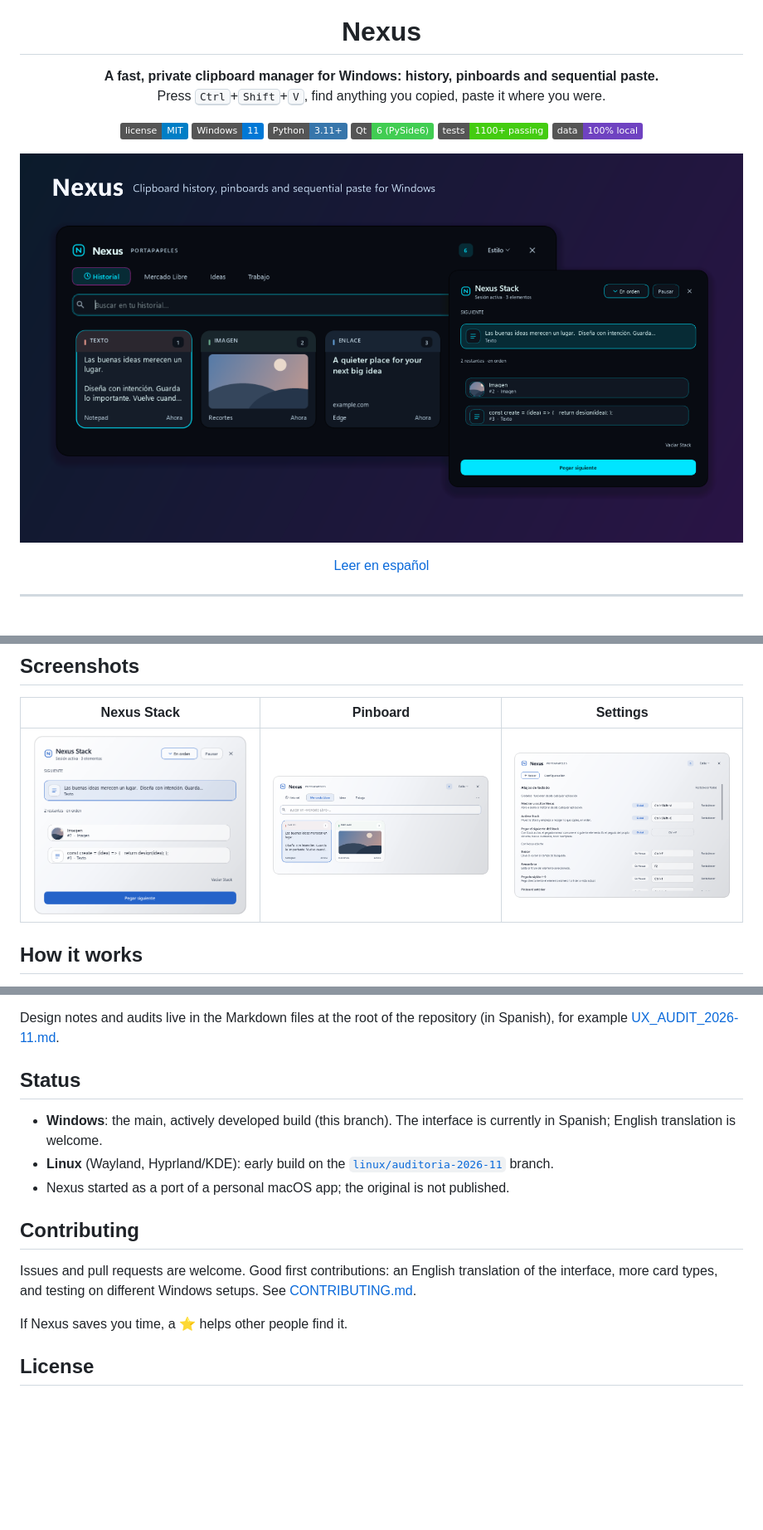
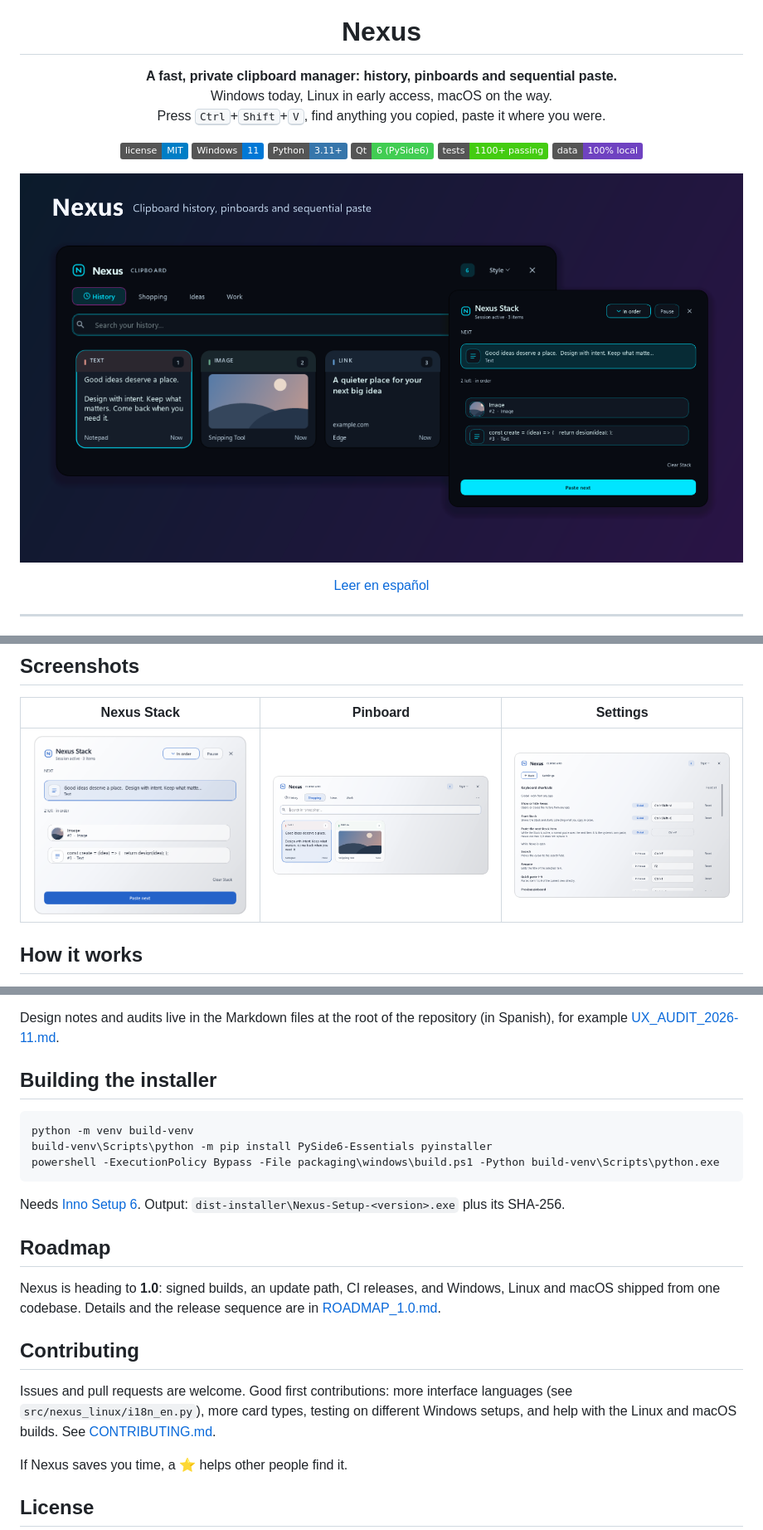
Before and after one commit to Manuelcarvajal09/nexus, a Markdown page: README.md, 3 parts joined by grey strips. Shown at 83% size. Drawn GitHub-style; pictures changed too: docs/screenshots/hero.png, docs/screenshots/pinboard.png, docs/screenshots/settings.png; badges without logos; blank space fills up the shorter version.

````diff
--- a/README.md
+++ b/README.md
@@ -5,7 +5,8 @@
 <h1 align="center">Nexus</h1>
 
 <p align="center">
-  <b>A fast, private clipboard manager for Windows: history, pinboards and sequential paste.</b><br>
+  <b>A fast, private clipboard manager: history, pinboards and sequential paste.</b><br>
+  Windows today, Linux in early access, macOS on the way.<br>
   Press <kbd>Ctrl</kbd>+<kbd>Shift</kbd>+<kbd>V</kbd>, find anything you copied, paste it where you were.
 </p>
 
@@ -106,15 +128,23 @@ python -m venv .venv
 
 Design notes and audits live in the Markdown files at the root of the repository (in Spanish), for example [UX_AUDIT_2026-11.md](UX_AUDIT_2026-11.md).
 
-## Status
+## Building the installer
 
-- **Windows**: the main, actively developed build (this branch). The interface is currently in Spanish; English translation is welcome.
-- **Linux** (Wayland, Hyprland/KDE): early build on the [`linux/auditoria-2026-11`](https://github.com/Manuelcarvajal09/nexus/tree/linux/auditoria-2026-11) branch.
-- Nexus started as a port of a personal macOS app; the original is not published.
+```powershell
+python -m venv build-venv
+build-venv\Scripts\python -m pip install PySide6-Essentials pyinstaller
+powershell -ExecutionPolicy Bypass -File packaging\windows\build.ps1 -Python build-venv\Scripts\python.exe
+```
+
+Needs [Inno Setup 6](https://jrsoftware.org/isinfo.php). Output: `dist-installer\Nexus-Setup-<version>.exe` plus its SHA-256.
+
+## Roadmap
+
+Nexus is heading to **1.0**: signed builds, an update path, CI releases, and Windows, Linux and macOS shipped from one codebase. Details and the release sequence are in [ROADMAP_1.0.md](ROADMAP_1.0.md).
 
 ## Contributing
 
-Issues and pull requests are welcome. Good first contributions: an English translation of the interface, more card types, and testing on different Windows setups. See [CONTRIBUTING.md](CONTRIBUTING.md).
+Issues and pull requests are welcome. Good first contributions: more interface languages (see `src/nexus_linux/i18n_en.py`), more card types, testing on different Windows setups, and help with the Linux and macOS builds. See [CONTRIBUTING.md](CONTRIBUTING.md).
 
 If Nexus saves you time, a ⭐ helps other people find it.
 
````
Also changed, not shown: other parts of README.md (+25 -4 lines), CONTRIBUTING.md (+2 -2 lines), MACOS.md (added, +44 -0 lines), README.es.md (+23 -17 lines), ROADMAP_1.0.md (added, +68 -0 lines), docs/PLATFORMS.md (added, +53 -0 lines), docs/screenshots/history.png, docs/screenshots/themes.png, 2 other files.
